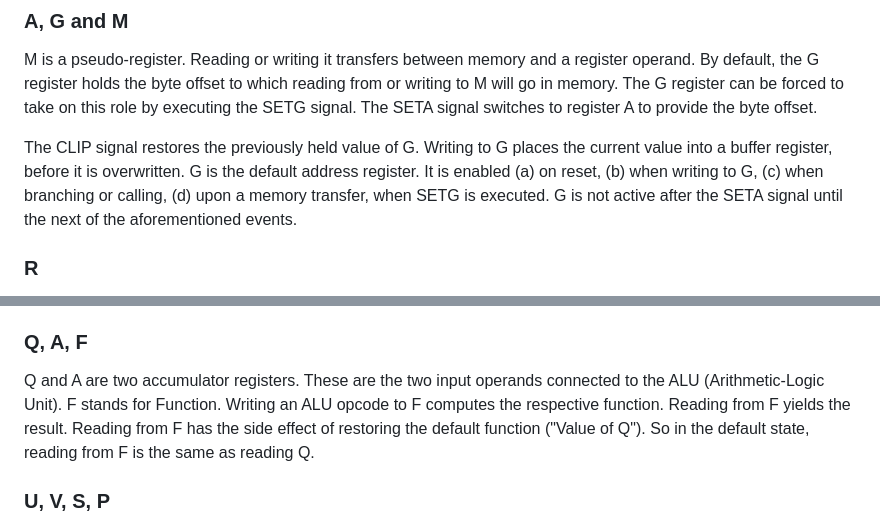
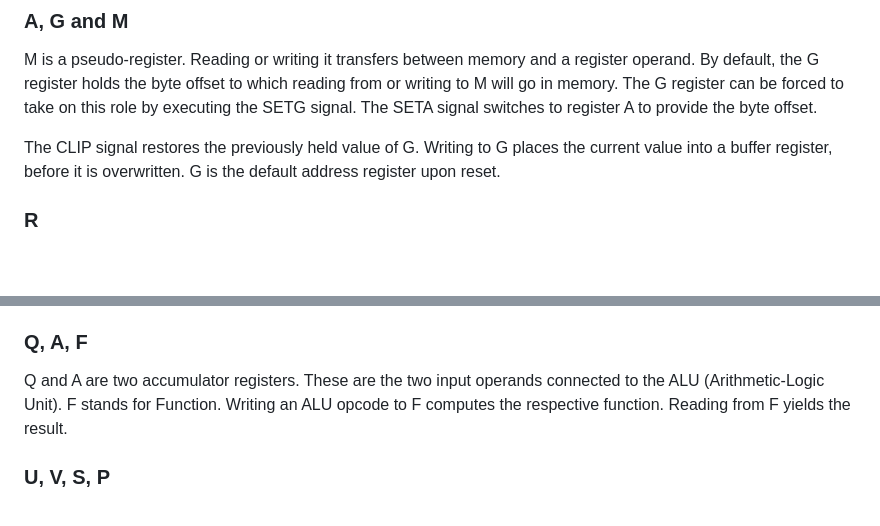
Before and after one commit to michaelmangelsdorf/Sonne8, a Markdown page: README.md, 2 parts joined by grey strips. GitHub-like rendering; blank space fills up the shorter version.

```diff
--- a/README.md
+++ b/README.md
@@ -42,7 +42,7 @@ L stands for literal. It's a pseudo-register that can only be a source in regist
 M is a pseudo-register. Reading or writing it transfers between memory and a register operand.
 By default, the G register holds the byte offset to which reading from or writing to M will go in memory. The G register can be forced to take on this role by executing the SETG signal. The SETA signal switches to register A to provide the byte offset.
 
-The CLIP signal restores the previously held value of G. Writing to G places the current value into a buffer register, before it is overwritten. G is the default address register. It is enabled (a) on reset, (b) when writing to G, (c) when branching or calling, (d) upon a memory transfer, when SETG is executed. G is not active after the SETA signal until the next of the aforementioned events.
+The CLIP signal restores the previously held value of G. Writing to G places the current value into a buffer register, before it is overwritten. G is the default address register upon reset.
 
 ### R
 
@@ -58,7 +58,7 @@ The C register is a pseudo register, that can only occur as a register-target in
 
 ### Q, A, F
 
-Q and A are two accumulator registers. These are the two input operands connected to the ALU (Arithmetic-Logic Unit). F stands for Function. Writing an ALU opcode to F computes the respective function. Reading from F yields the result. Reading from F has the side effect of restoring the default function ("Value of Q"). So in the default state, reading from F is the same as reading Q.
+Q and A are two accumulator registers. These are the two input operands connected to the ALU (Arithmetic-Logic Unit). F stands for Function. Writing an ALU opcode to F computes the respective function. Reading from F yields the result.
 
 ### U, V, S, P
 
```
